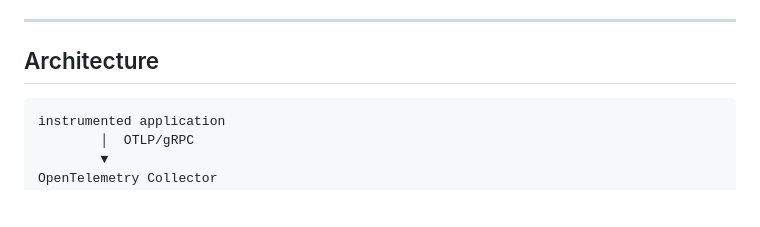
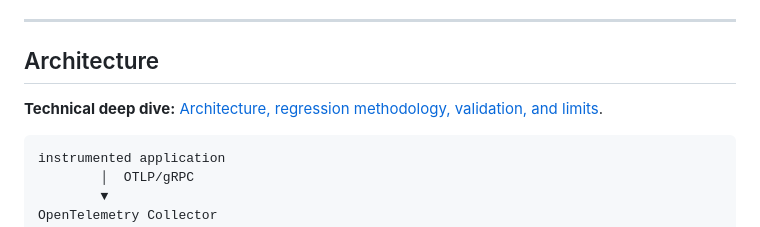
Before and after one commit to kritibehl/dettrace, a Markdown page: README.md, the part around the change. Rendered like a GitHub page; blank space fills up the shorter version.

Commit message:
Document architecture and validation evidence

````diff
--- a/README.md
+++ b/README.md
@@ -71,6 +71,8 @@ Also independently validated against the **OpenTelemetry Astronomy Shop** demo a
 
 ## Architecture
 
+**Technical deep dive:** [Architecture, regression methodology, validation, and limits](docs/ARCHITECTURE_AND_VALIDATION.md).
+
 ```
 instrumented application
         │  OTLP/gRPC
````
Also changed, not shown: docs/ARCHITECTURE_AND_VALIDATION.md (added, +112 -0 lines).
